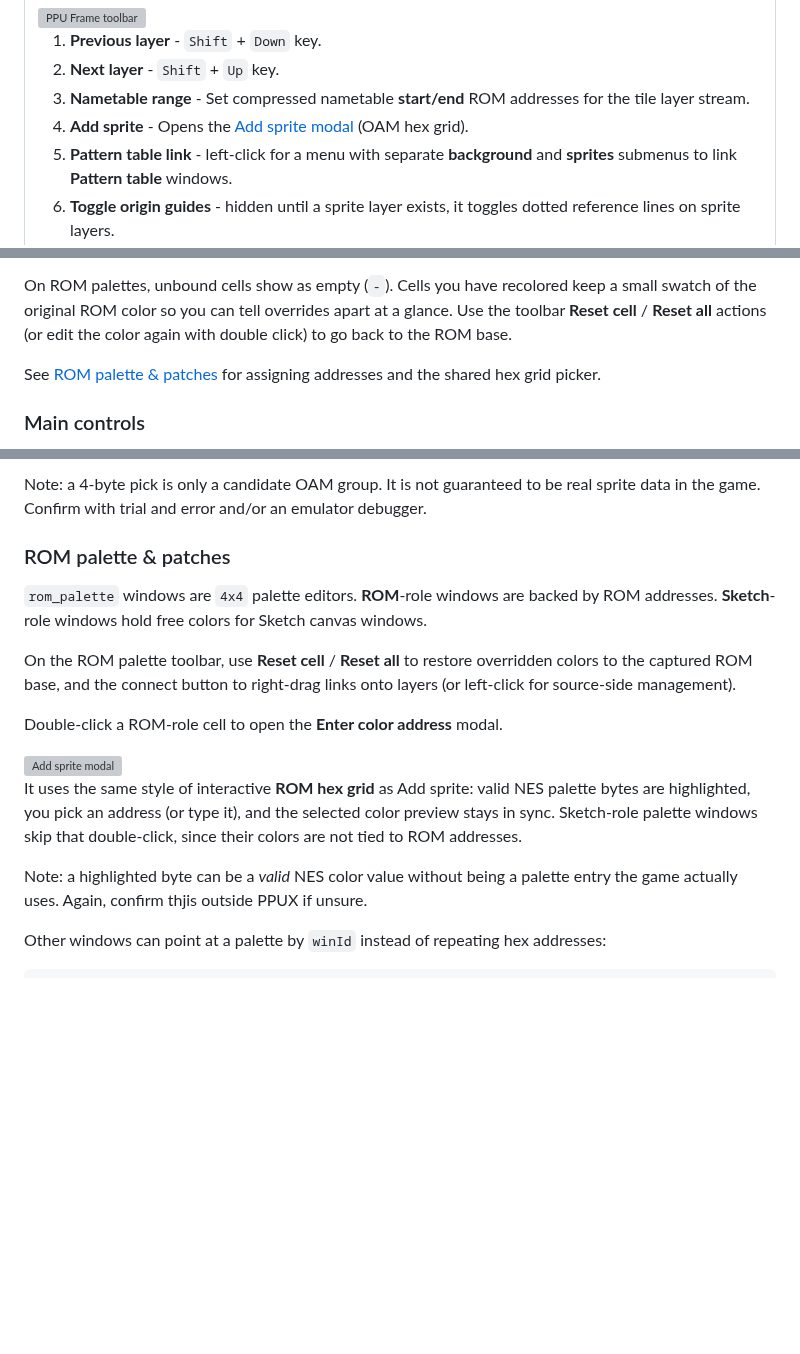
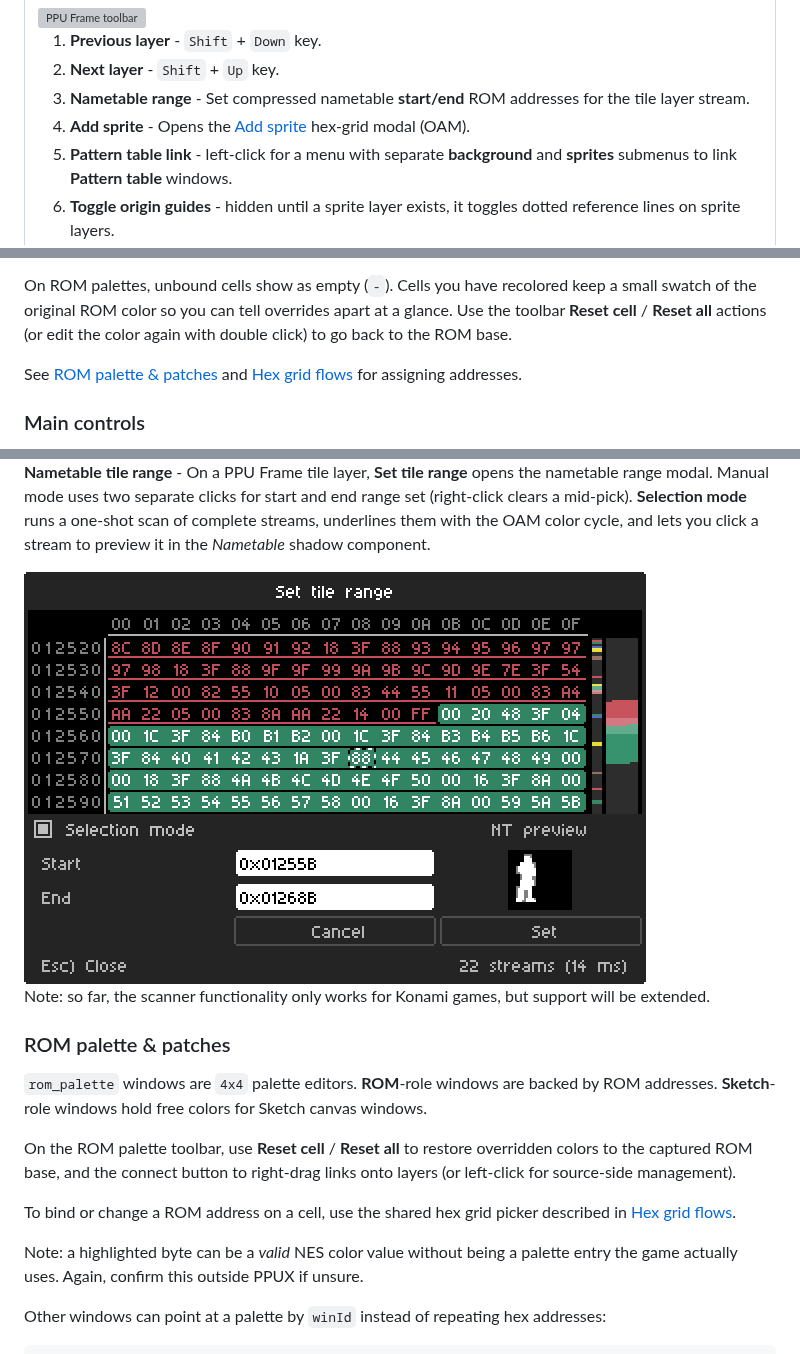
Before and after one commit to gustavostuff/ppux, a Markdown page: README.md, 3 parts joined by grey strips. Rendered like a GitHub page; pictures changed too: img/readme_images/set_nametable_range.png (added); blank space fills up the shorter version; grey boxes are pictures that could not be loaded.

```diff
--- a/README.md
+++ b/README.md
@@ -224,7 +224,7 @@ Same strip as CHR Banks, excluding **Sync duplicate tiles** (a full-ROM surface
 1. **Previous layer** - `Shift` + `Down` key.
 2. **Next layer** - `Shift` + `Up` key.
 3. **Nametable range** - Set compressed nametable **start/end** ROM addresses for the tile layer stream.
-4. **Add sprite** - Opens the [Add sprite modal](#add-sprite-modal) (OAM hex grid).
+4. **Add sprite** - Opens the [Add sprite](#hex-grid-flows) hex-grid modal (OAM).
 5. **Pattern table link** - left-click for a menu with separate **background** and **sprites** submenus to link **Pattern table** windows.
 6. **Toggle origin guides** - hidden until a sprite layer exists, it toggles dotted reference lines on sprite layers.
 
@@ -277,7 +277,7 @@ Palette windows are the editors used for colors across the app (NES colors).
 
 On ROM palettes, unbound cells show as empty (`-`). Cells you have recolored keep a small swatch of the original ROM color so you can tell overrides apart at a glance. Use the toolbar **Reset cell** / **Reset all** actions (or edit the color again with double click) to go back to the ROM base.
 
-See [ROM palette & patches](#rom-palette--patches) for assigning addresses and the shared hex grid picker.
+See [ROM palette & patches](#rom-palette--patches) and [Hex grid flows](#hex-grid-flows) for assigning addresses.
 
 ### Main controls
 
@@ -418,5 +416,9 @@ The modal has three synced pieces:
 
-Note: a 4-byte pick is only a candidate OAM group. It is not guaranteed to be real sprite data in the game. Confirm with trial and error and/or an emulator debugger.
+**Nametable tile range** - On a PPU Frame tile layer, **Set tile range** opens the nametable range modal. Manual mode uses two separate clicks for start and end range set (right-click clears a mid-pick). **Selection mode** runs a one-shot scan of complete streams, underlines them with the OAM color cycle, and lets you click a stream to preview it in the _Nametable_ shadow component.
+
+<img src="img/readme_images/set_nametable_range.png" alt="Nametable range hex grid modal">
+
+Note: so far, the scanner functionality only works for Konami games, but support will be extended.
 
 ### ROM palette & patches
 
@@ -424,13 +426,9 @@ Note: a 4-byte pick is only a candidate OAM group. It is not guaranteed to be re
 
 On the ROM palette toolbar, use **Reset cell** / **Reset all** to restore overridden colors to the captured ROM base, and the connect button to right-drag links onto layers (or left-click for source-side management).
 
-Double-click a ROM-role cell to open the **Enter color address** modal.
+To bind or change a ROM address on a cell, use the shared hex grid picker described in [Hex grid flows](#hex-grid-flows).
 
-<img src="img/readme_images/edit_rom_palette_color.png" alt="Add sprite modal">
-
-It uses the same style of interactive **ROM hex grid** as Add sprite: valid NES palette bytes are highlighted, you pick an address (or type it), and the selected color preview stays in sync. Sketch-role palette windows skip that double-click, since their colors are not tied to ROM addresses.
-
-Note: a highlighted byte can be a _valid_ NES color value without being a palette entry the game actually uses. Again, confirm thjis outside PPUX if unsure.
+Note: a highlighted byte can be a _valid_ NES color value without being a palette entry the game actually uses. Again, confirm this outside PPUX if unsure.
 
 Other windows can point at a palette by `winId` instead of repeating hex addresses:
 
```
Also changed, not shown: other parts of README.md (+10 -12 lines), img/readme_images/add_oam_sprite.png, img/readme_images/edit_palette_rom_address.png (added).
